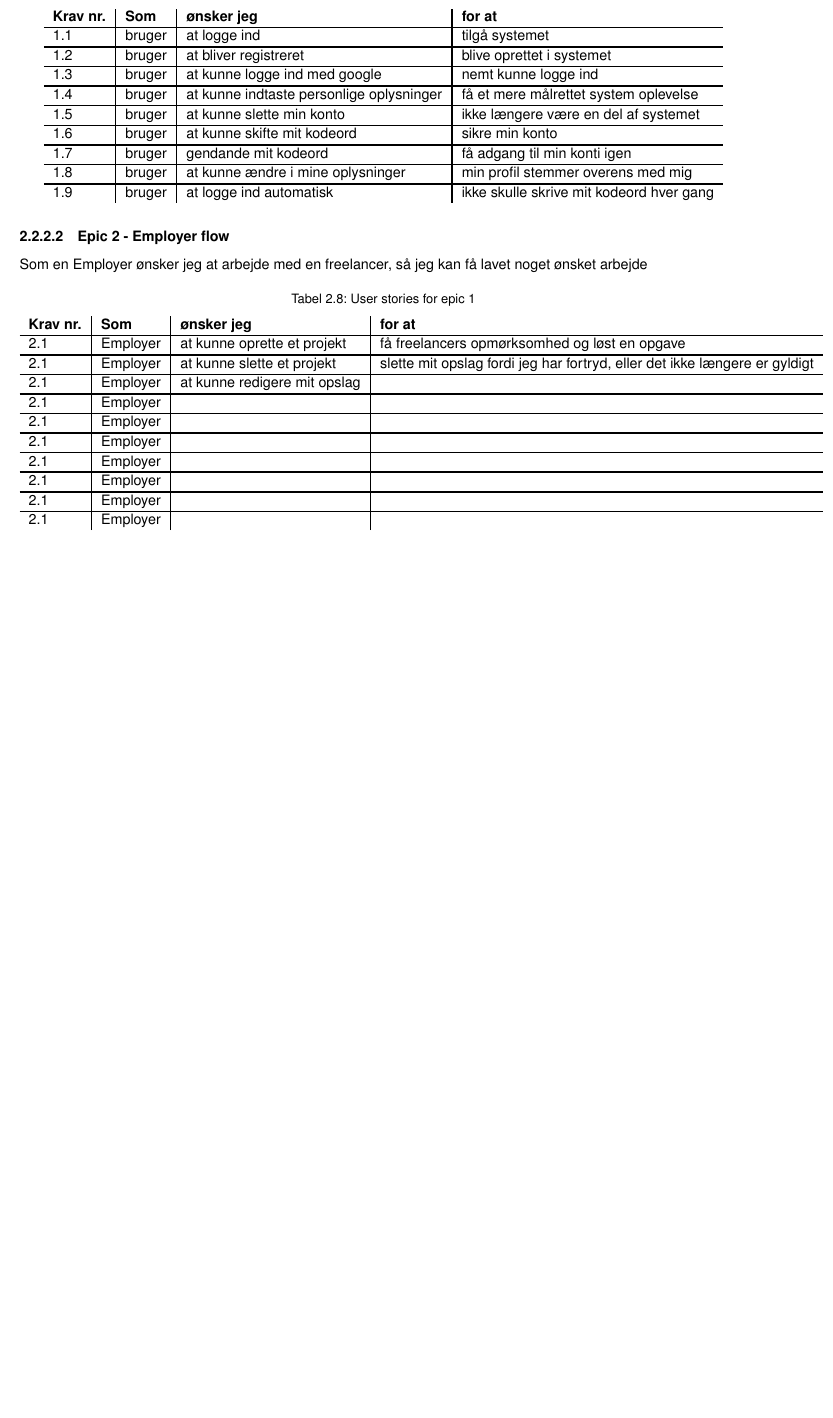
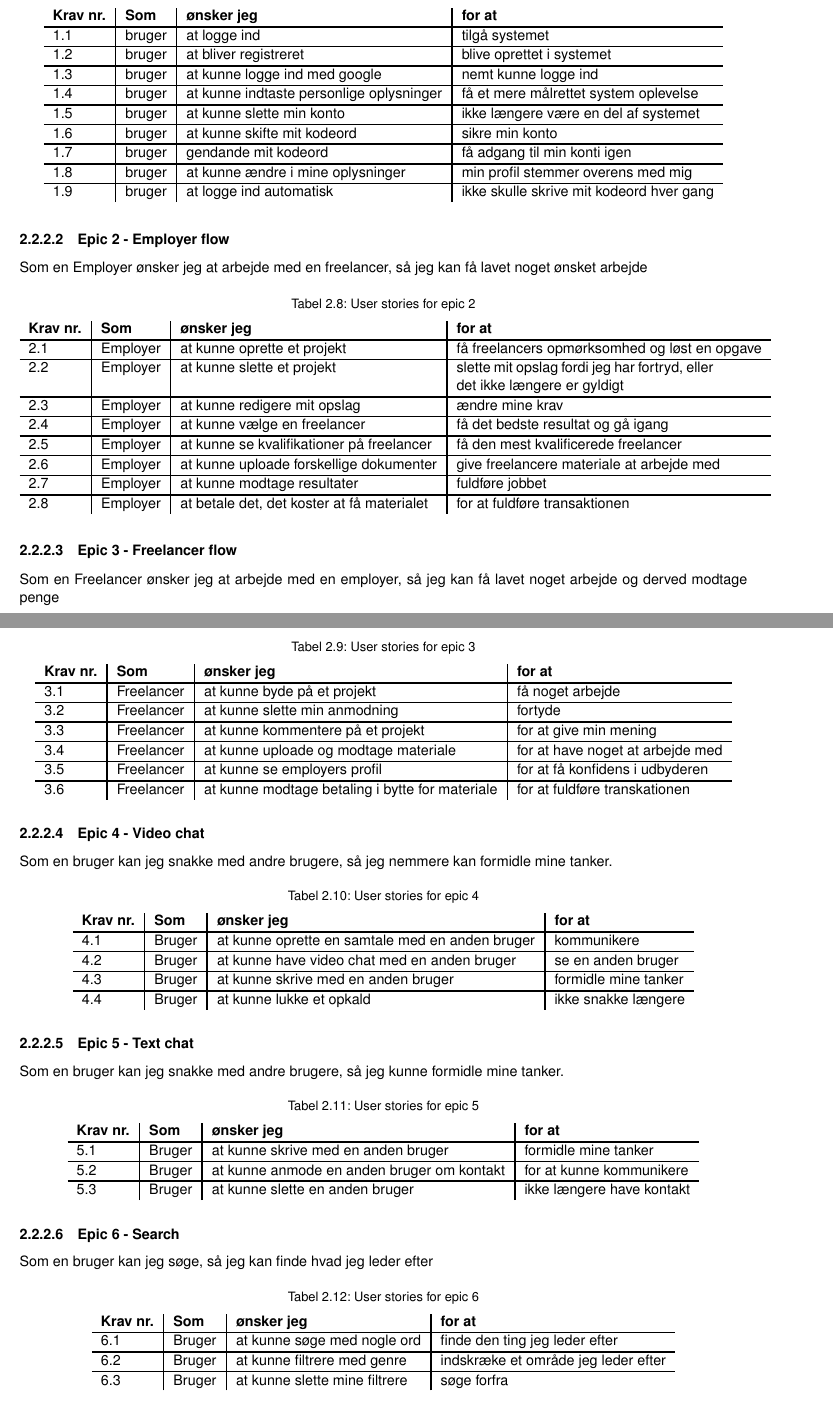
Before and after one commit to converge-app/test-users, a LaTeX book (requirements-specification/requirements-specification.tex, which reads requirements-specification/Sektioner/description.tex): part of page 7 of 7 before the commit and two parts of pages 7 and 8 of 8 after it, the two joined at a grey line, cut so that both start at the same text, the shorter picture padded with empty space. Compiled offline with pdfLaTeX.

Commit message:
Added functional requirements

```diff
--- a/requirements-specification/Sektioner/description.tex
+++ b/requirements-specification/Sektioner/description.tex
@@ -252,36 +252,111 @@ Som en Employer ønsker jeg at arbejde med en freelancer, så jeg kan få lavet
 
 \begin{table}[H]
     \centering
-    \caption{User stories for epic 1}
-    \label{tab:us-epic1}
+    \caption{User stories for epic 2}
+    \label{tab:us-epic2}
     \begin{tabular}{l|l|l|l}
-        \textbf{Krav nr.} & \textbf{Som} & \textbf{ønsker jeg}         & \textbf{for at}                               \\
+        \textbf{Krav nr.} & \textbf{Som} & \textbf{ønsker jeg}                        & \textbf{for at}                                                                                     \\
         \hline
-        2.1               & Employer     & at kunne oprette et projekt & få freelancers opmørksomhed og løst en opgave \\
+        2.1               & Employer     & at kunne oprette et projekt                & få freelancers opmørksomhed og løst en opgave                                                       \\
         \hline
-        2.1               & Employer     & at kunne slette et projekt                            & slette mit opslag fordi jeg har fortryd, eller det ikke længere er gyldigt                                               \\
+        2.2               & Employer     & at kunne slette et projekt                 & \multicolumn{1}{p{6cm}}{slette mit opslag fordi jeg har fortryd, eller det ikke længere er gyldigt} \\
         \hline
-        2.1               & Employer     & at kunne redigere mit opslag                             &                                               \\
-
+        2.3               & Employer     & at kunne redigere mit opslag               & ændre mine krav                                                                                     \\
         \hline
-        2.1               & Employer     &                             &                                               \\
-
+        2.4               & Employer     & at kunne vælge en freelancer               & få det bedste resultat og gå igang                                                                  \\
         \hline
-        2.1               & Employer     &                             &                                               \\
-
+        2.5               & Employer     & at kunne se kvalifikationer på freelancer  & få den mest kvalificerede freelancer                                                                \\
         \hline
-        2.1               & Employer     &                             &                                               \\
-
+        2.6               & Employer     & at kunne uploade forskellige dokumenter    & give freelancere materiale at arbejde med                                                           \\
         \hline
-        2.1               & Employer     &                             &                                               \\
-
+        2.7               & Employer     & at kunne modtage resultater                & fuldføre jobbet                                                                                     \\
         \hline
-        2.1               & Employer     &                             &                                               \\
-
-        \hline
-        2.1               & Employer     &                             &                                               \\
-
-        \hline
-        2.1               & Employer     &                             &                                               \\
+        2.8               & Employer     & at betale det, det koster at få materialet & for at fuldføre transaktionen                                                                       \\
     \end{tabular}
 \end{table}
+
+\subsubsection{Epic 3 - Freelancer flow}
+
+Som en Freelancer ønsker jeg at arbejde med en employer, så jeg kan få lavet noget arbejde og derved modtage penge
+
+\begin{table}[H]
+    \centering
+    \caption{User stories for epic 3}
+    \label{tab:us-epic3}
+    \begin{tabular}{l|l|l|l}
+        \textbf{Krav nr.} & \textbf{Som} & \textbf{ønsker jeg}                             & \textbf{for at}                  \\
+        \hline
+        3.1               & Freelancer   & at kunne byde på et projekt                     & få noget arbejde                 \\
+        \hline
+        3.2               & Freelancer   & at kunne slette min anmodning                   & fortyde                          \\
+        \hline
+        3.3               & Freelancer   & at kunne kommentere på et projekt               & for at give min mening           \\
+        \hline
+        3.4               & Freelancer   & at kunne uploade og modtage materiale           & for at have noget at arbejde med \\
+        \hline
+        3.5               & Freelancer   & at kunne se employers profil                    & for at få konfidens i udbyderen  \\
+        \hline
+        3.6               & Freelancer   & at kunne modtage betaling i bytte for materiale & for at fuldføre transkationen    \\
+    \end{tabular}
+\end{table}
+
+\subsubsection{Epic 4 - Video chat}
+
+Som en bruger kan jeg snakke med andre brugere, så jeg nemmere kan formidle mine tanker.
+
+\begin{table}[H]
+    \centering
+    \caption{User stories for epic 4}
+    \label{tab:us-epic4}
+    \begin{tabular}{l|l|l|l}
+        \textbf{Krav nr.} & \textbf{Som} & \textbf{ønsker jeg}                             & \textbf{for at}      \\
+        \hline
+        4.1               & Bruger       & at kunne oprette en samtale med en anden bruger & kommunikere          \\
+        \hline
+        4.2               & Bruger       & at kunne have video chat med en anden bruger    & se en anden bruger   \\
+        \hline
+        4.3               & Bruger       & at kunne skrive med en anden bruger             & formidle mine tanker \\
+        \hline
+        4.4               & Bruger       & at kunne lukke et opkald                        & ikke snakke længere  \\
+    \end{tabular}
+\end{table}
+
+\subsubsection{Epic 5 - Text chat}
+
+Som en bruger kan jeg snakke med andre brugere, så jeg kunne formidle mine tanker.
+
+\begin{table}[H]
+    \centering
+    \caption{User stories for epic 5}
+    \label{tab:us-epic5}
+    \begin{tabular}{l|l|l|l}
+        \textbf{Krav nr.} & \textbf{Som} & \textbf{ønsker jeg}                        & \textbf{for at}           \\
+        \hline
+        5.1               & Bruger       & at kunne skrive med en anden bruger        & formidle mine tanker      \\
+        \hline
+        5.2               & Bruger       & at kunne anmode en anden bruger om kontakt & for at kunne kommunikere  \\
+        \hline
+        5.3               & Bruger       & at kunne slette en anden bruger            & ikke længere have kontakt \\
+    \end{tabular}
+\end{table}
+
+\subsubsection{Epic 6 - Search}
+
+Som en bruger kan jeg søge, så jeg kan finde hvad jeg leder efter
+
+\begin{table}[H]
+    \centering
+    \caption{User stories for epic 6}
+    \label{tab:us-epic6}
+    \begin{tabular}{l|l|l|l}
+        \textbf{Krav nr.} & \textbf{Som} & \textbf{ønsker jeg}           & \textbf{for at}                     \\
+        \hline
+        6.1               & Bruger       & at kunne søge med nogle ord   & finde den ting jeg leder efter      \\
+        \hline
+        6.2               & Bruger       & at kunne filtrere med genre   & indskræke et område jeg leder efter \\
+        \hline
+        6.3               & Bruger       & at kunne slette mine filtrere & søge forfra                         \\
+    \end{tabular}
+\end{table}
+
+\subsubsection{Epic 7 - Cloud Native Tooling}
```
Also changed, not shown: requirements-specification/Sektioner/description.tex (16 more changed lines).
